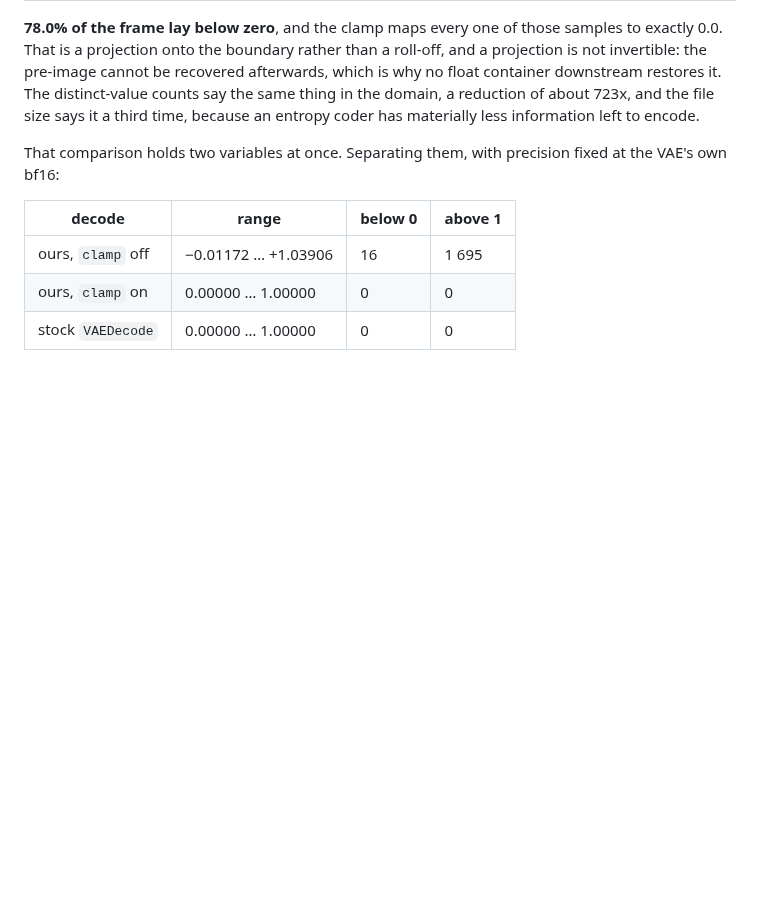
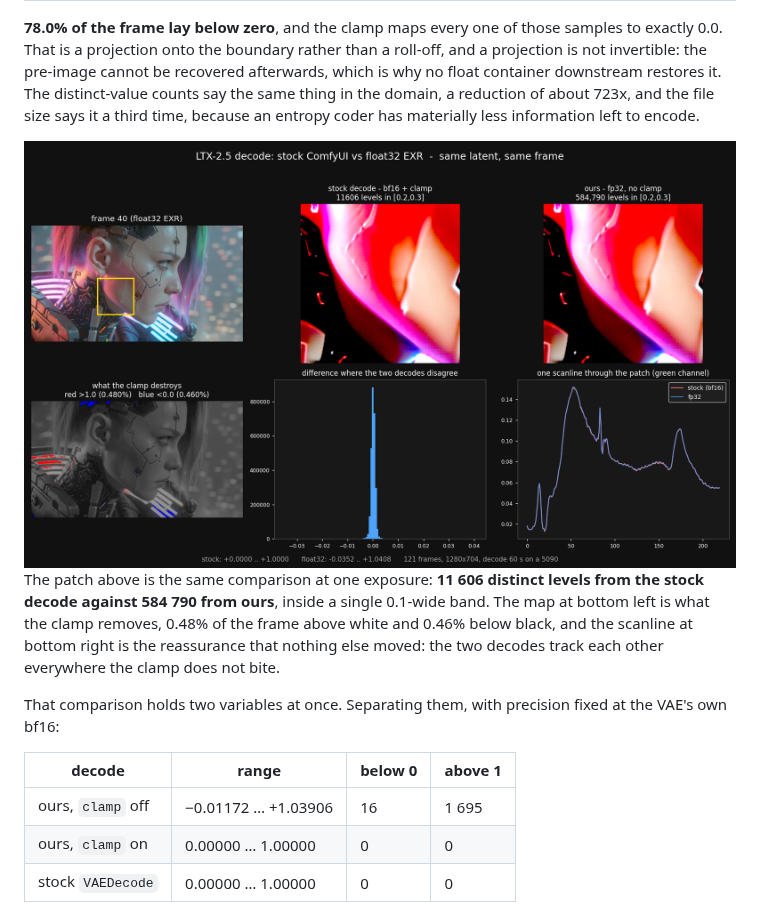
Before and after one commit to SlavaSexton/ComfyUI-OCIO, a Markdown page: README.md, the part around the change. Rendered like a GitHub page; pictures changed too: docs/assets/ltx25_float32_demo.png (added); blank space fills up the shorter version.

Commit message:
Show the clamp comparison as a picture, since the table alone asks people to take it on trust
The decode comparison was three numbers in a table. The figure carries the same measurement in a form someone
can check by eye: one LTX-2.5 latent, one frame, the decode path as the only variable. A patch enlarged from
both, 11606 distinct levels inside a 0.1-wide band from the stock decode against 584790 from ours, with the
stepping visible in one and absent in the other. A map of exactly which samples the clamp removes, 0.48% above
white and 0.46% below black. A difference histogram, and a scanline through the patch where the two decodes
track each other everywhere the clamp does not bite, which is the part that says nothing else moved.

Its numbers stand on their own: ranges 0.0000 to 1.0000 for the stock path against -0.0352 to +1.0408 for
ours, over 121 frames at 1280x704.

A second figure covering the write path was left out on purpose. It labels our ProRes output "12-bit", which
is the claim this release corrected: ffmpeg encodes ProRes at 10-bit whatever the format is nominally worth.
Its other numbers are sound, and its point survives without the label, but shipping a figure that repeats a
mistake the docs just fixed is worse than shipping no figure. It can be redrawn when there is a script to
redraw it with.

```diff
--- a/README.md
+++ b/README.md
@@ -437,6 +437,17 @@ cannot be recovered afterwards, which is why no float container downstream resto
 counts say the same thing in the domain, a reduction of about 723x, and the file size says it a third time,
 because an entropy coder has materially less information left to encode.
 
+<div align="center">
+
+<img src="docs/assets/ltx25_float32_demo.png" width="880" alt="One LTX-2.5 latent decoded two ways. Top left, frame 40 as a float32 EXR with a box marking the patch shown enlarged. Top middle, the stock ComfyUI decode at bf16 with its clamp: 11606 distinct levels inside the 0.2 to 0.3 band, and visible stepping across the gradient. Top right, the same patch decoded at float32 with no clamp: 584790 levels in the same band and a smooth gradient. Bottom left, a map of what the clamp destroys, with red marking samples above 1.0 at 0.480 percent of the frame and blue marking samples below 0.0 at 0.460 percent. Bottom middle, a histogram of the difference between the two decodes, centred on zero and spanning about plus or minus 0.03. Bottom right, one scanline of the green channel through the patch, where the two curves track each other closely. Footer: stock ranges 0.0000 to 1.0000, float32 ranges minus 0.0352 to plus 1.0408, over 121 frames at 1280x704.">
+
+</div>
+
+The patch above is the same comparison at one exposure: **11 606 distinct levels from the stock decode against
+584 790 from ours**, inside a single 0.1-wide band. The map at bottom left is what the clamp removes, 0.48% of
+the frame above white and 0.46% below black, and the scanline at bottom right is the reassurance that nothing
+else moved: the two decodes track each other everywhere the clamp does not bite.
+
 That comparison holds two variables at once. Separating them, with precision fixed at the VAE's own bf16:
 
 | decode | range | below 0 | above 1 |
```
